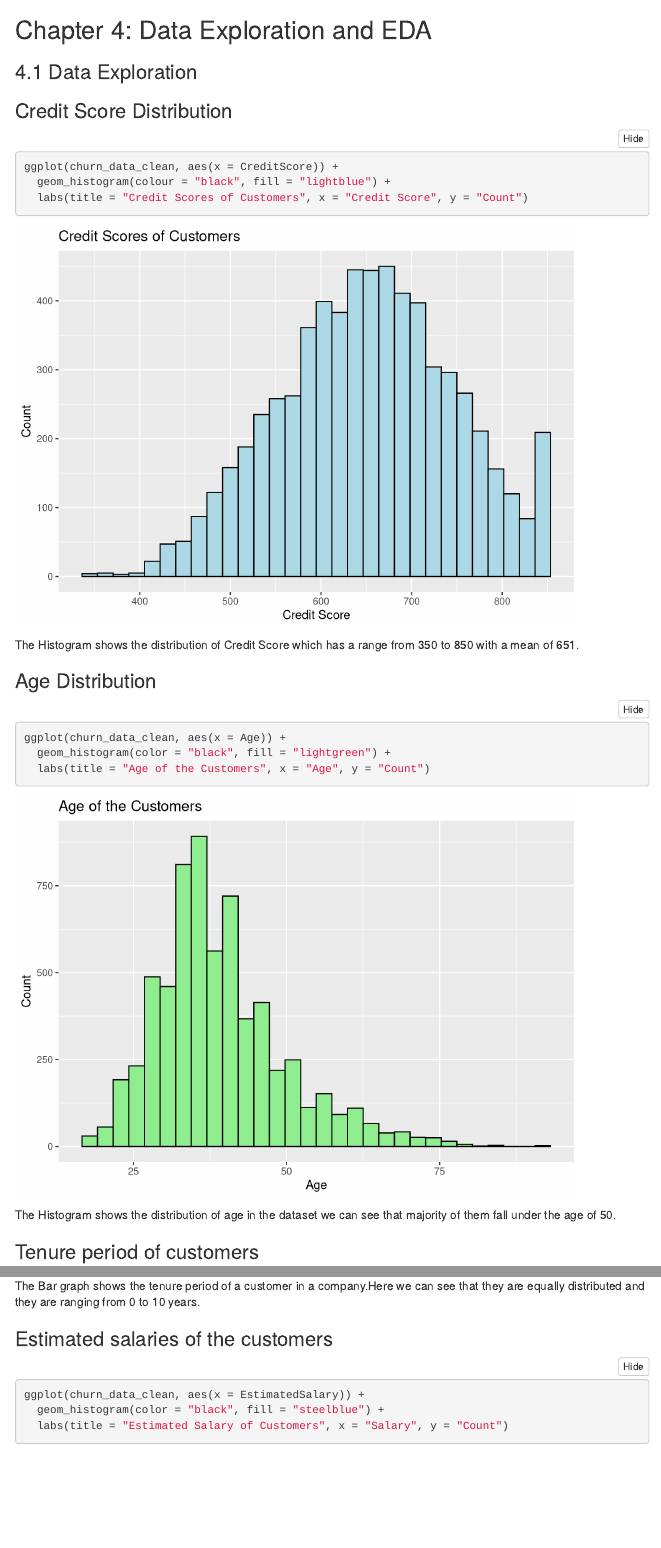
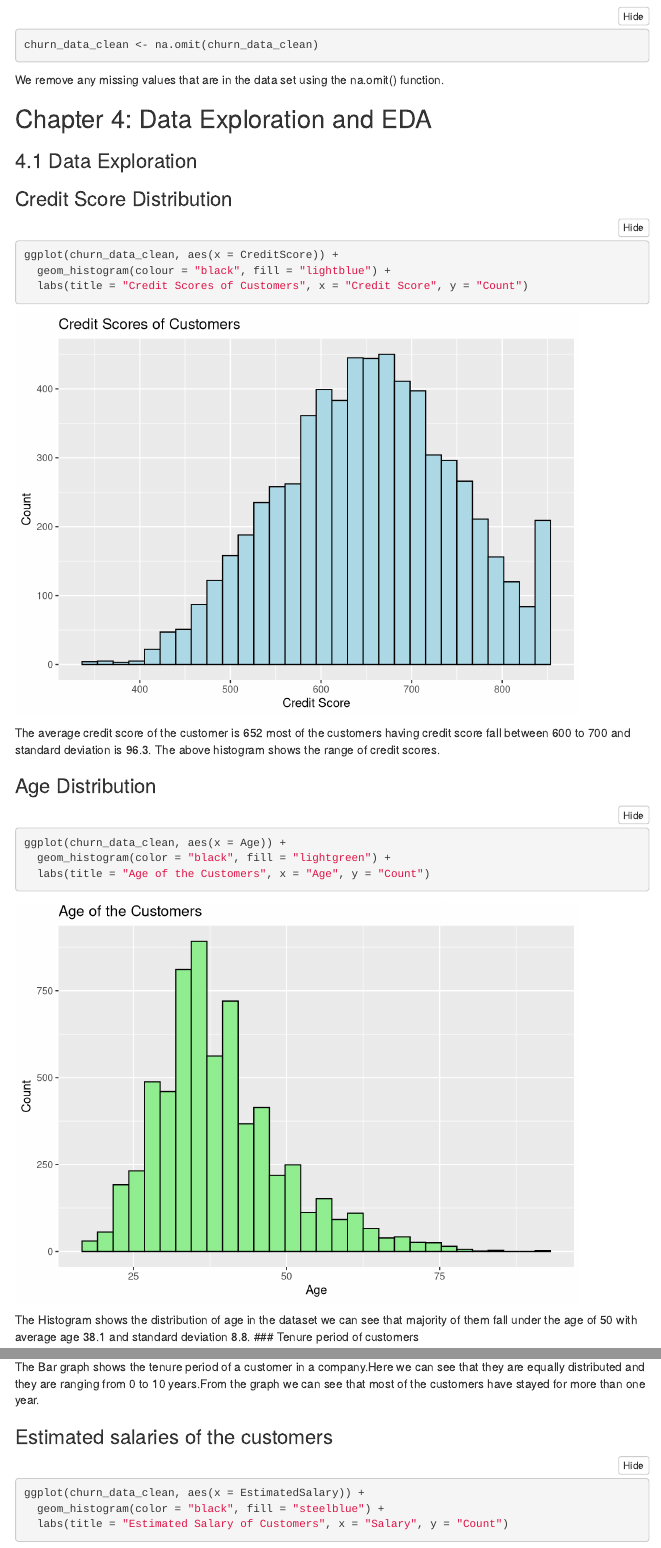
Before and after one commit to meetdaxini/SNM-Analytics-DATS-6101-Project, an R Markdown document (SummaryPaper_ChurnEDA.Rmd): the page in a window 1100 px wide, from 7620 px down, and a second part further down, joined at a grey line. Rendered offline with R 4.5, knitr and Pandoc, with nearby package versions; folded parts are opened; some code elsewhere in the file could not run offline; menus at the side of the page are left out.

Commit message:
Update SummaryPaper_ChurnEDA.Rmd
Update  summary

````diff
--- a/SummaryPaper_ChurnEDA.Rmd
+++ b/SummaryPaper_ChurnEDA.Rmd
@@ -167,6 +167,11 @@ churn_data_clean <- outlierKD2(churn_data_clean, Balance, rm = TRUE, boxplt = TR
 churn_data_clean <- outlierKD2(churn_data_clean, NumOfProducts, rm = TRUE, boxplt = TRUE, histogram = TRUE, qqplt = T)
 churn_data_clean <- outlierKD2(churn_data_clean, EstimatedSalary, rm = TRUE, boxplt = TRUE, histogram = TRUE, qqplt = T)
 ```
+```{r}
+churn_data_clean <- na.omit(churn_data_clean)
+```
+
+We remove any missing values that are in the data set using the na.omit() function.
 
 ## Chapter 4: Data Exploration and EDA
 
@@ -180,7 +185,7 @@ ggplot(churn_data_clean, aes(x = CreditScore)) +
   labs(title = "Credit Scores of Customers", x = "Credit Score", y = "Count")
 ```
 
-The Histogram shows the distribution of Credit Score which has a range from 350 to 850 with a mean of 651.
+The average credit score of the customer is 652 most of the customers having credit score fall between 600 to 700 and standard deviation is 96.3. The above histogram shows the range of credit scores.
 
 ### Age Distribution
 
@@ -189,8 +194,8 @@ ggplot(churn_data_clean, aes(x = Age)) +
   geom_histogram(color = "black", fill = "lightgreen") +
   labs(title = "Age of the Customers", x = "Age", y = "Count")
 ```
-The Histogram shows the distribution of age in the dataset we can see that majority of them fall under the age of 50.
 
+The Histogram shows the distribution of age in the dataset we can see that majority of them fall under the age of 50 with average age 38.1 and standard deviation 8.8.
 ### Tenure period of customers
 
 ```{r}
@@ -199,7 +204,8 @@ ggplot(churn_data_clean, aes(x = Tenure)) +
   labs(title = "Tenure of the Customers", x = "Tenure", y = "Count")
 sd(churn_data_clean$Tenure)
 ```
-The Bar graph shows the tenure period of a customer in a company.Here we can see that they are equally distributed and they are ranging from 0 to 10 years.
+
+The Bar graph shows the tenure period of a customer in a company.Here we can see that they are equally distributed and they are ranging from 0 to 10 years.From the graph we can see that most of the customers have stayed for more than one year.
 
 ### Estimated salaries of the customers
 
````
Also changed, not shown: SummaryPaper_ChurnEDA.Rmd (5 more changed lines).
